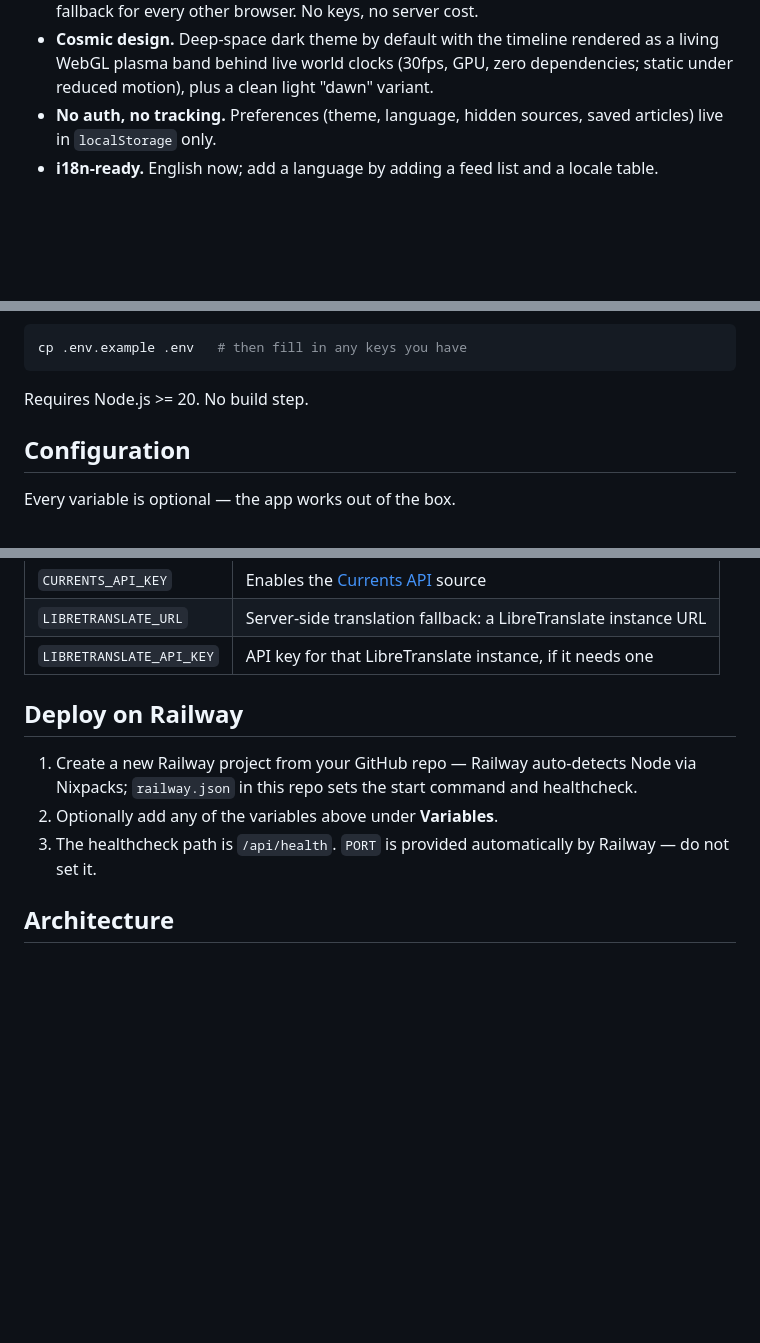
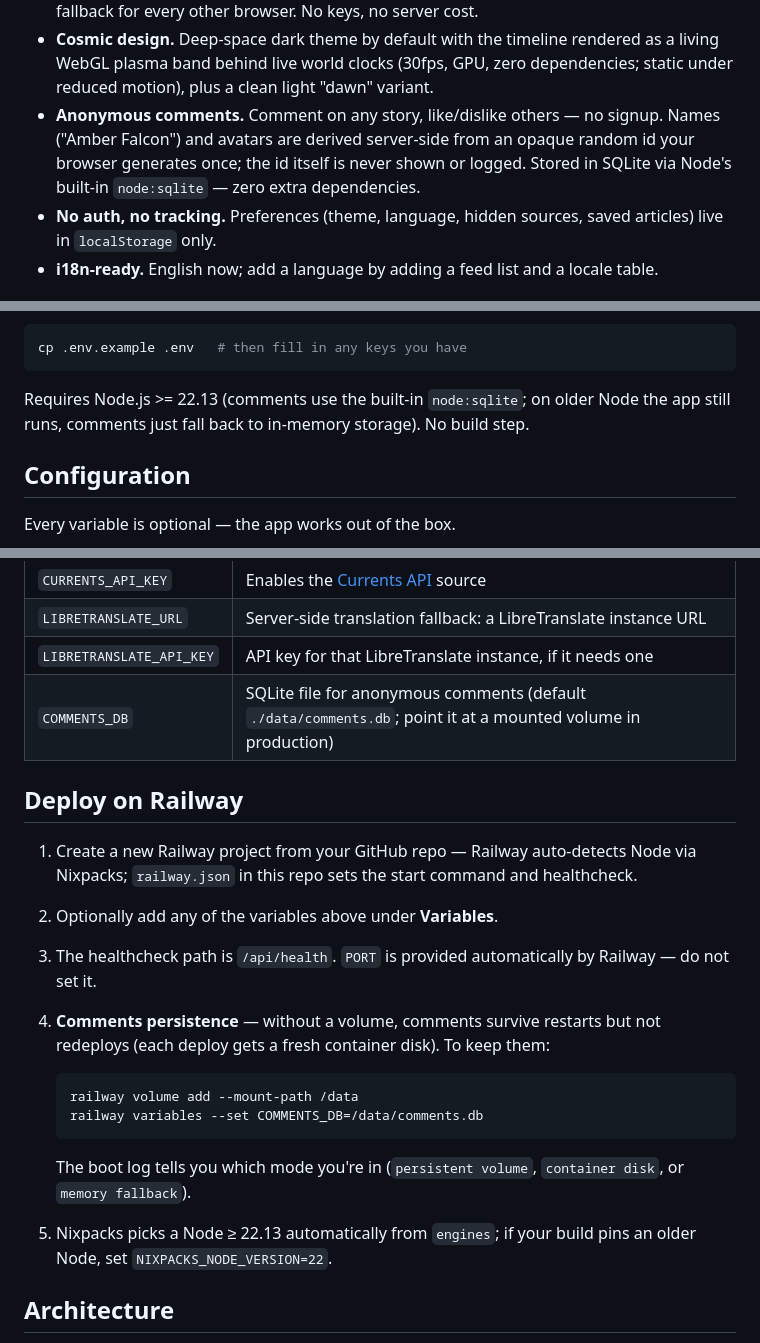
Before and after one commit to DmitriyBagrov92/open-news-feed, a Markdown page: README.md, 3 parts joined by grey strips. Rendered like a GitHub page; blank space fills up the shorter version.

Commit message:
docs: anonymous comments — feature, config, Railway volume walkthrough
Co-Authored-By: Claude Fable 5 <noreply@anthropic.com>

````diff
--- a/README.md
+++ b/README.md
@@ -26,6 +26,11 @@ tracking — your preferences never leave your browser.
   rendered as a living WebGL plasma band behind live world clocks (30fps,
   GPU, zero dependencies; static under reduced motion), plus a clean
   light "dawn" variant.
+- **Anonymous comments.** Comment on any story, like/dislike others — no
+  signup. Names ("Amber Falcon") and avatars are derived server-side from an
+  opaque random id your browser generates once; the id itself is never shown
+  or logged. Stored in SQLite via Node's built-in `node:sqlite` — zero extra
+  dependencies.
 - **No auth, no tracking.** Preferences (theme, language, hidden sources,
   saved articles) live in `localStorage` only.
 - **i18n-ready.** English now; add a language by adding a feed list and a
@@ -46,7 +51,9 @@ Open http://localhost:3000. Optionally:
 cp .env.example .env   # then fill in any keys you have
 ```
 
-Requires Node.js >= 20. No build step.
+Requires Node.js >= 22.13 (comments use the built-in `node:sqlite`; on older
+Node the app still runs, comments just fall back to in-memory storage). No
+build step.
 
 ## Configuration
 
@@ -63,6 +70,7 @@ Every variable is optional — the app works out of the box.
 | `CURRENTS_API_KEY` | Enables the [Currents API](https://currentsapi.services) source |
 | `LIBRETRANSLATE_URL` | Server-side translation fallback: a LibreTranslate instance URL |
 | `LIBRETRANSLATE_API_KEY` | API key for that LibreTranslate instance, if it needs one |
+| `COMMENTS_DB` | SQLite file for anonymous comments (default `./data/comments.db`; point it at a mounted volume in production) |
 
 ## Deploy on Railway
 
@@ -72,6 +80,18 @@ Every variable is optional — the app works out of the box.
 2. Optionally add any of the variables above under **Variables**.
 3. The healthcheck path is `/api/health`. `PORT` is provided automatically by
    Railway — do not set it.
+4. **Comments persistence** — without a volume, comments survive restarts but
+   not redeploys (each deploy gets a fresh container disk). To keep them:
+
+   ```bash
+   railway volume add --mount-path /data
+   railway variables --set COMMENTS_DB=/data/comments.db
+   ```
+
+   The boot log tells you which mode you're in (`persistent volume`,
+   `container disk`, or `memory fallback`).
+5. Nixpacks picks a Node ≥ 22.13 automatically from `engines`; if your build
+   pins an older Node, set `NIXPACKS_NODE_VERSION=22`.
 
 ## Architecture
 
````
